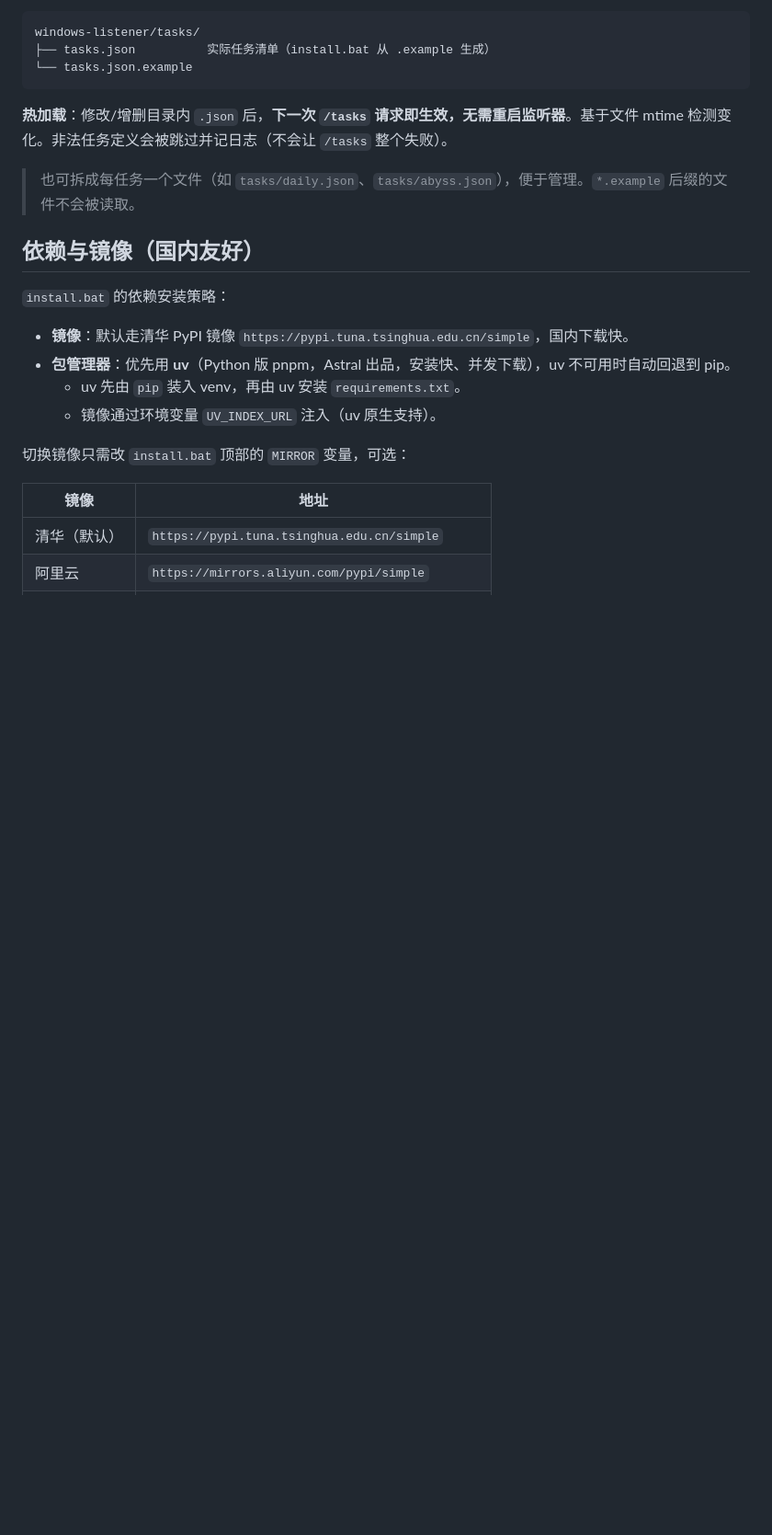
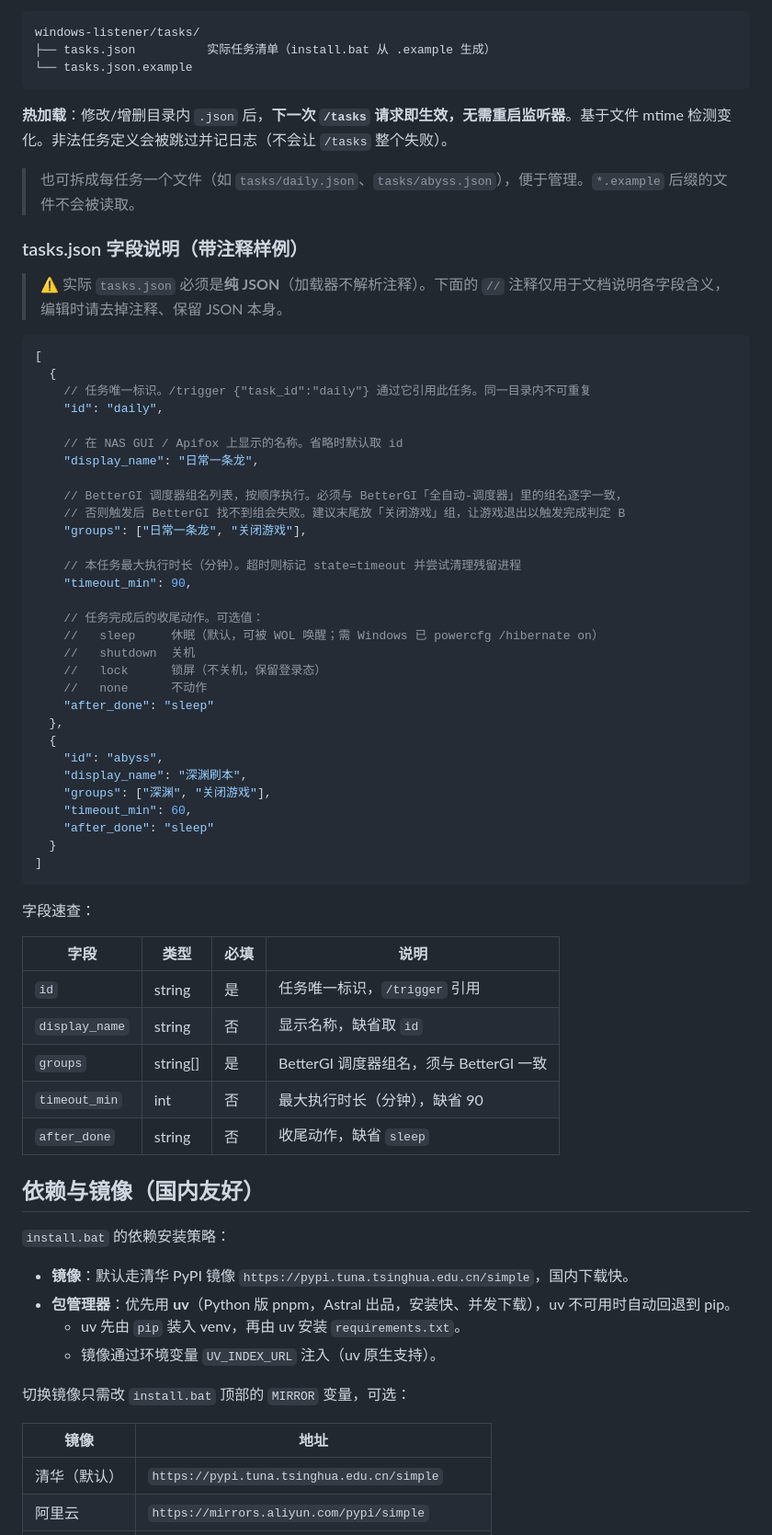
Before and after one commit to JinRyu-online/BGI-with-fnos, a Markdown page: windows-listener/README.md, the part around the change. Shown at 92% size. Drawn GitHub-style; blank space fills up the shorter version.

Commit message:
docs(README): 增补 tasks.json 字段中文注释样例与速查表
README「任务清单与热加载」小节新增带 // 注释的样例（jsonc 代码块，
仅作文档说明，实际 tasks.json 仍须纯 JSON）+ 字段速查表。
撤销上一轮为 JSONC 加载器加的测试（.example 保持纯 JSON 不变）。

Co-Authored-By: Claude Opus 4.8 <noreply@anthropic.com>

````diff
--- a/windows-listener/README.md
+++ b/windows-listener/README.md
@@ -50,6 +50,53 @@ windows-listener/tasks/
 
 > 也可拆成每任务一个文件（如 `tasks/daily.json`、`tasks/abyss.json`），便于管理。`*.example` 后缀的文件不会被读取。
 
+### tasks.json 字段说明（带注释样例）
+
+> ⚠️ 实际 `tasks.json` 必须是**纯 JSON**（加载器不解析注释）。下面的 `//` 注释仅用于文档说明各字段含义，编辑时请去掉注释、保留 JSON 本身。
+
+```jsonc
+[
+  {
+    // 任务唯一标识。/trigger {"task_id":"daily"} 通过它引用此任务。同一目录内不可重复
+    "id": "daily",
+
+    // 在 NAS GUI / Apifox 上显示的名称。省略时默认取 id
+    "display_name": "日常一条龙",
+
+    // BetterGI 调度器组名列表，按顺序执行。必须与 BetterGI「全自动-调度器」里的组名逐字一致，
+    // 否则触发后 BetterGI 找不到组会失败。建议末尾放「关闭游戏」组，让游戏退出以触发完成判定 B
+    "groups": ["日常一条龙", "关闭游戏"],
+
+    // 本任务最大执行时长（分钟）。超时则标记 state=timeout 并尝试清理残留进程
+    "timeout_min": 90,
+
+    // 任务完成后的收尾动作。可选值：
+    //   sleep     休眠（默认，可被 WOL 唤醒；需 Windows 已 powercfg /hibernate on）
+    //   shutdown  关机
+    //   lock      锁屏（不关机，保留登录态）
+    //   none      不动作
+    "after_done": "sleep"
+  },
+  {
+    "id": "abyss",
+    "display_name": "深渊刷本",
+    "groups": ["深渊", "关闭游戏"],
+    "timeout_min": 60,
+    "after_done": "sleep"
+  }
+]
+```
+
+字段速查：
+
+| 字段 | 类型 | 必填 | 说明 |
+|---|---|---|---|
+| `id` | string | 是 | 任务唯一标识，`/trigger` 引用 |
+| `display_name` | string | 否 | 显示名称，缺省取 `id` |
+| `groups` | string[] | 是 | BetterGI 调度器组名，须与 BetterGI 一致 |
+| `timeout_min` | int | 否 | 最大执行时长（分钟），缺省 90 |
+| `after_done` | string | 否 | 收尾动作，缺省 `sleep` |
+
 ## 依赖与镜像（国内友好）
 
 `install.bat` 的依赖安装策略：
````
